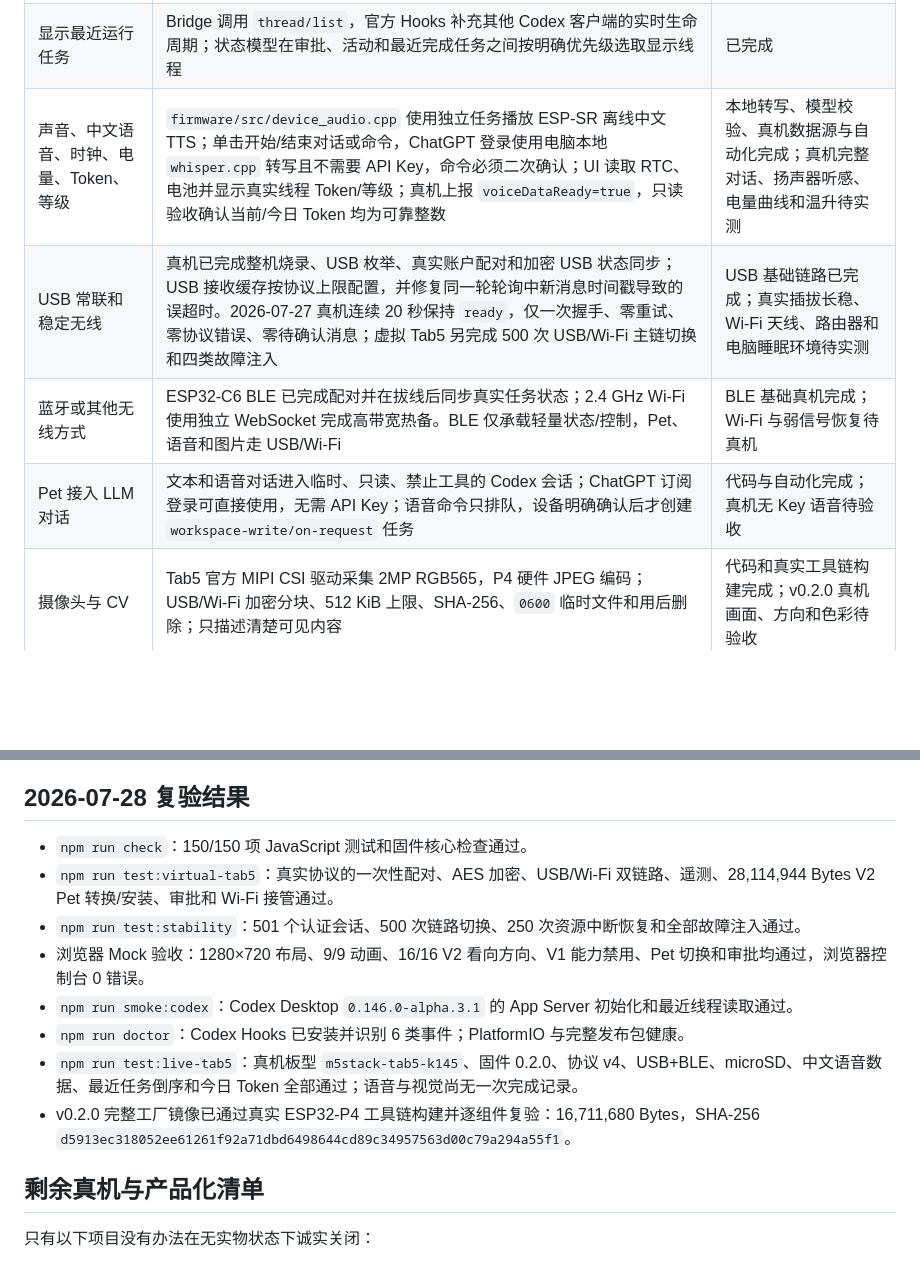
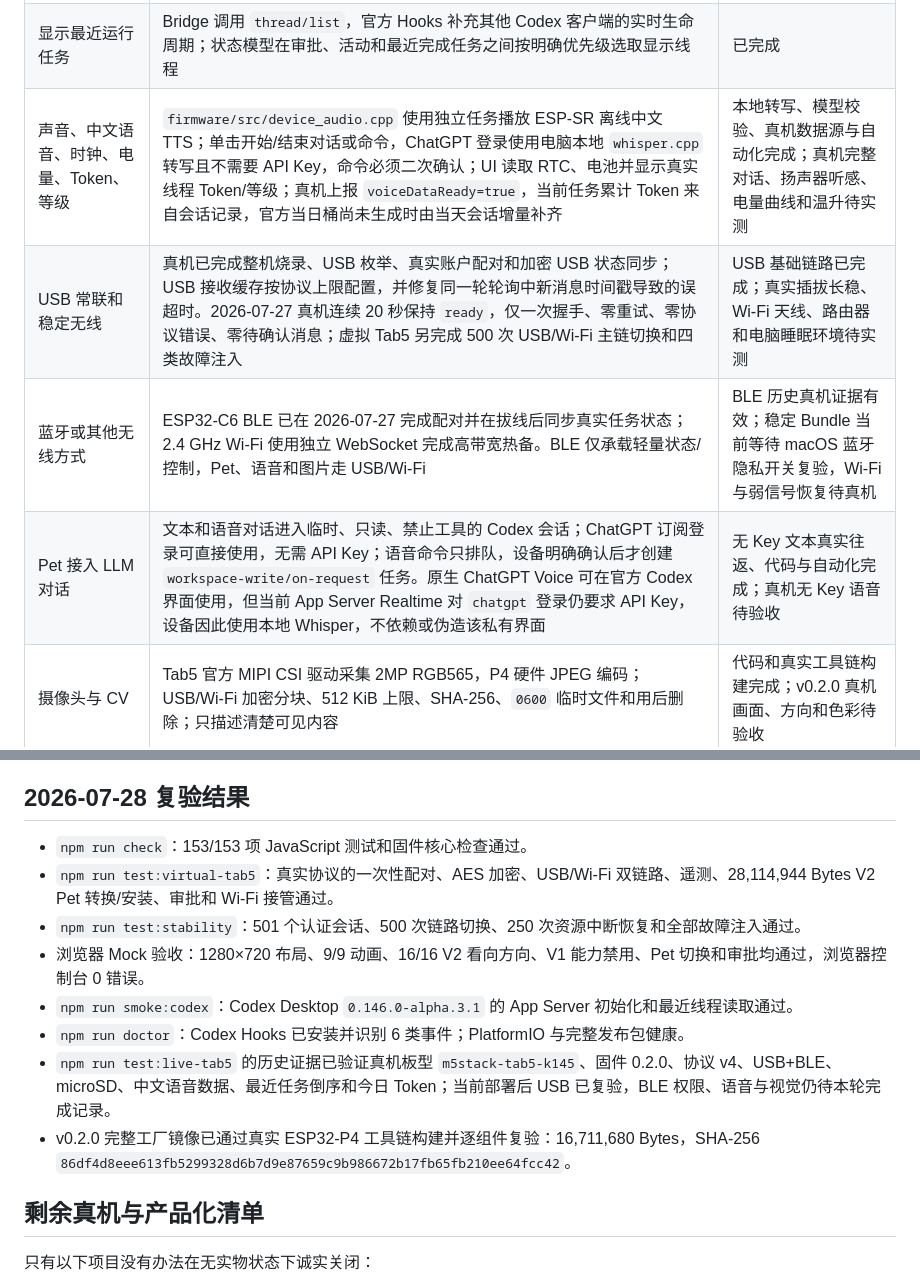
Before and after one commit to 1122414/codex_desk_pet, a Markdown page: docs/acceptance.md, 2 parts joined by grey strips. GitHub-like rendering; blank space fills up the shorter version.

```diff
--- a/docs/acceptance.md
+++ b/docs/acceptance.md
@@ -17,10 +17,10 @@
 | 内置与自定义 Pet，自由切换；新 Pet 在 PC 制作 | `src/server/pet-catalog.js` 校验 v1/v2；`src/server/device-pet-asset.js` 转换 384×416 设备帧；`firmware/src/pet_store.cpp` 缓存和回退；浏览器、触摸、滑动和屏幕左右按钮都可切换 | 已完成 |
 | 按键切换、电脑切换、Codex 同步 | 触摸和屏幕左右按钮向 Bridge 发 `pet.select`，电脑控制面板写同一 Bridge 选择状态并广播所有设备；Tab5 外接物理按键映射保留给真机验收 | 设备与本项目电脑端同步已完成；Codex 官方客户端没有公开 Pet 选择事件，不能宣称原生双向同步 |
 | 显示最近运行任务 | Bridge 调用 `thread/list`，官方 Hooks 补充其他 Codex 客户端的实时生命周期；状态模型在审批、活动和最近完成任务之间按明确优先级选取显示线程 | 已完成 |
-| 声音、中文语音、时钟、电量、Token、等级 | `firmware/src/device_audio.cpp` 使用独立任务播放 ESP-SR 离线中文 TTS；单击开始/结束对话或命令，ChatGPT 登录使用电脑本地 `whisper.cpp` 转写且不需要 API Key，命令必须二次确认；UI 读取 RTC、电池并显示真实线程 Token/等级；真机上报 `voiceDataReady=true`，只读验收确认当前/今日 Token 均为可靠整数 | 本地转写、模型校验、真机数据源与自动化完成；真机完整对话、扬声器听感、电量曲线和温升待实测 |
+| 声音、中文语音、时钟、电量、Token、等级 | `firmware/src/device_audio.cpp` 使用独立任务播放 ESP-SR 离线中文 TTS；单击开始/结束对话或命令，ChatGPT 登录使用电脑本地 `whisper.cpp` 转写且不需要 API Key，命令必须二次确认；UI 读取 RTC、电池并显示真实线程 Token/等级；真机上报 `voiceDataReady=true`，当前任务累计 Token 来自会话记录，官方当日桶尚未生成时由当天会话增量补齐 | 本地转写、模型校验、真机数据源与自动化完成；真机完整对话、扬声器听感、电量曲线和温升待实测 |
 | USB 常联和稳定无线 | 真机已完成整机烧录、USB 枚举、真实账户配对和加密 USB 状态同步；USB 接收缓存按协议上限配置，并修复同一轮轮询中新消息时间戳导致的误超时。2026-07-27 真机连续 20 秒保持 `ready`，仅一次握手、零重试、零协议错误、零待确认消息；虚拟 Tab5 另完成 500 次 USB/Wi-Fi 主链切换和四类故障注入 | USB 基础链路已完成；真实插拔长稳、Wi‑Fi 天线、路由器和电脑睡眠环境待实测 |
-| 蓝牙或其他无线方式 | ESP32-C6 BLE 已完成配对并在拔线后同步真实任务状态；2.4 GHz Wi‑Fi 使用独立 WebSocket 完成高带宽热备。BLE 仅承载轻量状态/控制，Pet、语音和图片走 USB/Wi‑Fi | BLE 基础真机完成；Wi‑Fi 与弱信号恢复待真机 |
-| Pet 接入 LLM 对话 | 文本和语音对话进入临时、只读、禁止工具的 Codex 会话；ChatGPT 订阅登录可直接使用，无需 API Key；语音命令只排队，设备明确确认后才创建 `workspace-write/on-request` 任务 | 代码与自动化完成；真机无 Key 语音待验收 |
+| 蓝牙或其他无线方式 | ESP32-C6 BLE 已在 2026-07-27 完成配对并在拔线后同步真实任务状态；2.4 GHz Wi‑Fi 使用独立 WebSocket 完成高带宽热备。BLE 仅承载轻量状态/控制，Pet、语音和图片走 USB/Wi‑Fi | BLE 历史真机证据有效；稳定 Bundle 当前等待 macOS 蓝牙隐私开关复验，Wi‑Fi 与弱信号恢复待真机 |
+| Pet 接入 LLM 对话 | 文本和语音对话进入临时、只读、禁止工具的 Codex 会话；ChatGPT 订阅登录可直接使用，无需 API Key；语音命令只排队，设备明确确认后才创建 `workspace-write/on-request` 任务。原生 ChatGPT Voice 可在官方 Codex 界面使用，但当前 App Server Realtime 对 `chatgpt` 登录仍要求 API Key，设备因此使用本地 Whisper，不依赖或伪造该私有界面 | 无 Key 文本真实往返、代码与自动化完成；真机无 Key 语音待验收 |
 | 摄像头与 CV | Tab5 官方 MIPI CSI 驱动采集 2MP RGB565，P4 硬件 JPEG 编码；USB/Wi‑Fi 加密分块、512 KiB 上限、SHA‑256、`0600` 临时文件和用后删除；只描述清楚可见内容 | 代码和真实工具链构建完成；v0.2.0 真机画面、方向和色彩待验收 |
 | 产品化稳定性 | 每设备密钥、会话加密、凭据撤销、CSRF、回环控制面板、资源双槽回退、固定依赖、完整工厂镜像、逐文件 SHA‑256、显式串口恢复和故障压力测试 | 真机前软件基线完成；生产签名、eFuse、72 小时和认证测试待硬件与量产密钥 |
 | 不要求电脑关机后仍获取 Codex 状态 | Bridge 是 Codex 数据源；电脑关闭时设备保留本地 Pet/时钟并显示离线，不伪造实时任务 | 按约定排除 |
@@ -48,14 +48,14 @@ npm run smoke:codex
 
 ## 2026-07-28 复验结果
 
-- `npm run check`：150/150 项 JavaScript 测试和固件核心检查通过。
+- `npm run check`：153/153 项 JavaScript 测试和固件核心检查通过。
 - `npm run test:virtual-tab5`：真实协议的一次性配对、AES 加密、USB/Wi-Fi 双链路、遥测、28,114,944 Bytes V2 Pet 转换/安装、审批和 Wi-Fi 接管通过。
 - `npm run test:stability`：501 个认证会话、500 次链路切换、250 次资源中断恢复和全部故障注入通过。
 - 浏览器 Mock 验收：1280×720 布局、9/9 动画、16/16 V2 看向方向、V1 能力禁用、Pet 切换和审批均通过，浏览器控制台 0 错误。
 - `npm run smoke:codex`：Codex Desktop `0.146.0-alpha.3.1` 的 App Server 初始化和最近线程读取通过。
 - `npm run doctor`：Codex Hooks 已安装并识别 6 类事件；PlatformIO 与完整发布包健康。
-- `npm run test:live-tab5`：真机板型 `m5stack-tab5-k145`、固件 0.2.0、协议 v4、USB+BLE、microSD、中文语音数据、最近任务倒序和今日 Token 全部通过；语音与视觉尚无一次完成记录。
-- v0.2.0 完整工厂镜像已通过真实 ESP32-P4 工具链构建并逐组件复验：16,711,680 Bytes，SHA-256 `d5913ec318052ee61261f92a71dbd6498644cd89c34957563d00c79a294a55f1`。
+- `npm run test:live-tab5` 的历史证据已验证真机板型 `m5stack-tab5-k145`、固件 0.2.0、协议 v4、USB+BLE、microSD、中文语音数据、最近任务倒序和今日 Token；当前部署后 USB 已复验，BLE 权限、语音与视觉仍待本轮完成记录。
+- v0.2.0 完整工厂镜像已通过真实 ESP32-P4 工具链构建并逐组件复验：16,711,680 Bytes，SHA-256 `86df4d8eee613fb5299328d6b7d9e87659c9b986672b17fb65fb210ee64fcc42`。
 
 ## 剩余真机与产品化清单
 
```
Also changed, not shown: 2026-07-28_001.md (+8 -8 lines), README.md (+3 -3 lines).
